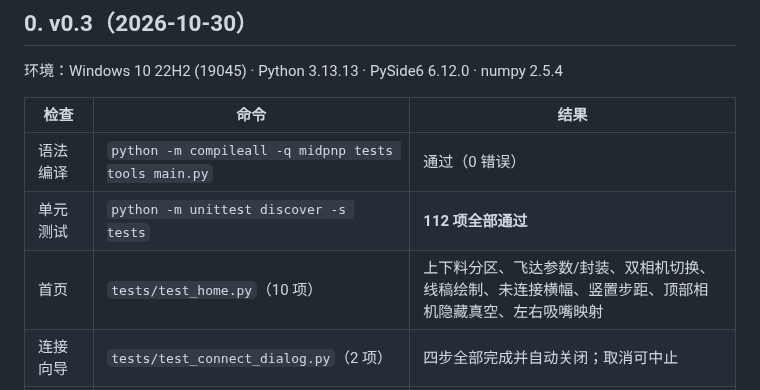
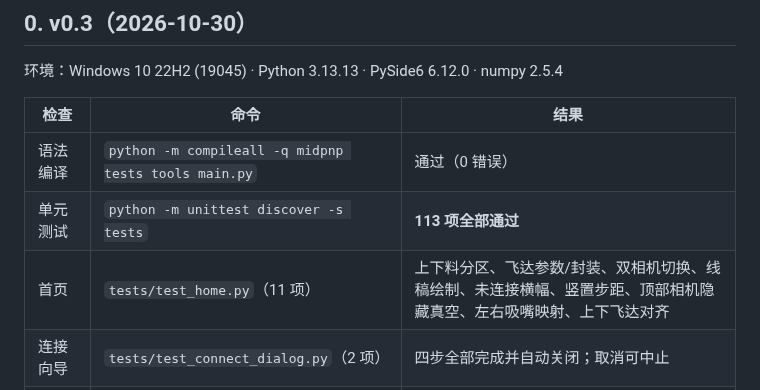
Before and after one commit to LonlyPan/MidPnP-Studio, a Markdown page: docs/VERIFICATION.md, the part around the change. Drawn GitHub-style.

```diff
--- a/docs/VERIFICATION.md
+++ b/docs/VERIFICATION.md
@@ -7,8 +7,8 @@
 | 检查 | 命令 | 结果 |
 | --- | --- | --- |
 | 语法编译 | `python -m compileall -q midpnp tests tools main.py` | 通过（0 错误） |
-| 单元测试 | `python -m unittest discover -s tests` | **112 项全部通过** |
-| 首页 | `tests/test_home.py`（10 项） | 上下料分区、飞达参数/封装、双相机切换、线稿绘制、未连接横幅、竖置步距、顶部相机隐藏真空、左右吸嘴映射 |
+| 单元测试 | `python -m unittest discover -s tests` | **113 项全部通过** |
+| 首页 | `tests/test_home.py`（11 项） | 上下料分区、飞达参数/封装、双相机切换、线稿绘制、未连接横幅、竖置步距、顶部相机隐藏真空、左右吸嘴映射、上下飞达对齐 |
 | 连接向导 | `tests/test_connect_dialog.py`（2 项） | 四步全部完成并自动关闭；取消可中止 |
 | 界面离屏渲染 | `python tools\make_screenshots.py` | 10 个页面 + 连接弹窗 + 设备画廊 |
 | 连接实机流程 | 无头脚本 | 相机 2 台 → 主机已连接 → 已回零 → 校准完成，约 2.7 s |
```
Also changed, not shown: README.md (+3 -3 lines), docs/USER_GUIDE.md (+7 -3 lines), docs/screenshots/01-home.png, docs/screenshots/02-production.png, docs/screenshots/06-manual.png, docs/screenshots/08-logs.png, docs/screenshots/10-production-running.png, docs/screenshots/11-production-complete.png, 2 other files.
